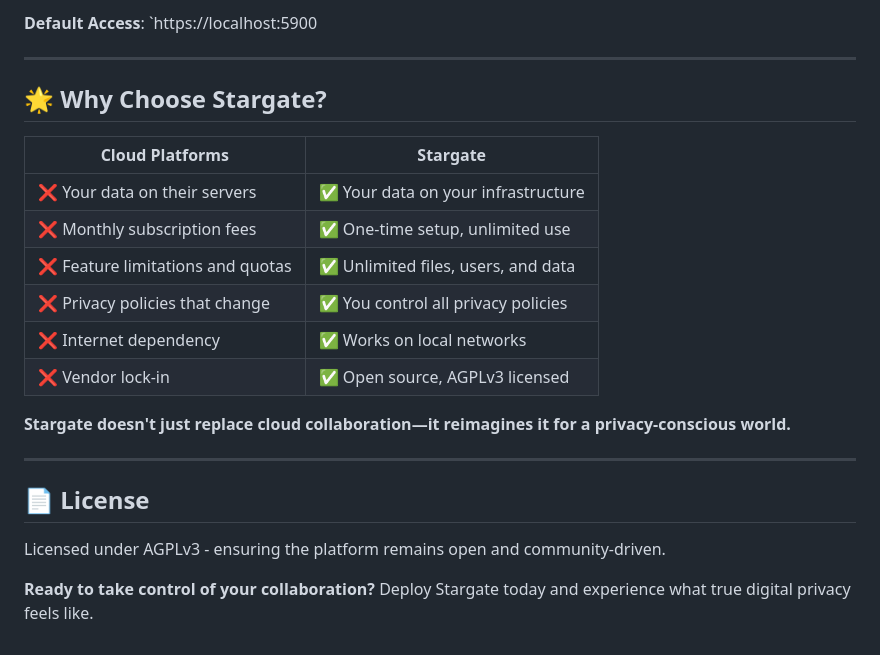
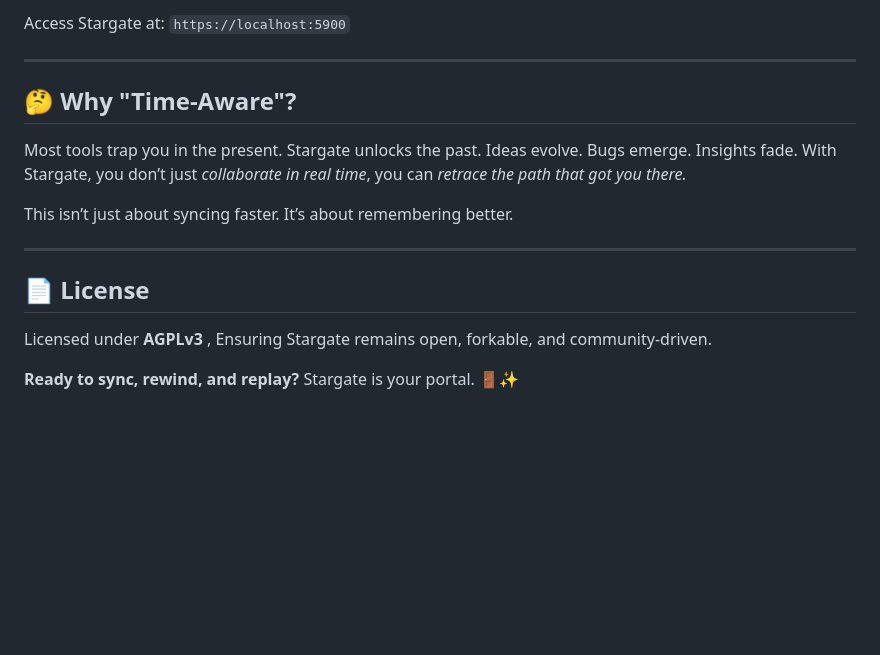
Before and after one commit to Node0/stargate, a Markdown page: README.md, the part around one of its changes. Rendered like a GitHub page; blank space fills up the shorter version.

````diff
--- a/README.md
+++ b/README.md
@@ -113,26 +104,20 @@ npm run build && npm start
 ```
 
-**Default Access**: `https://localhost:5900
+Access Stargate at: `https://localhost:5900`
 
 ---
 
-## 🌟 **Why Choose Stargate?**
+## 🤔 Why "Time-Aware"?
 
-| **Cloud Platforms** | **Stargate** |
-|---------------------|--------------|
-| ❌ Your data on their servers | ✅ Your data on your infrastructure |
-| ❌ Monthly subscription fees | ✅ One-time setup, unlimited use |
-| ❌ Feature limitations and quotas | ✅ Unlimited files, users, and data |
-| ❌ Privacy policies that change | ✅ You control all privacy policies |
-| ❌ Internet dependency | ✅ Works on local networks |
-| ❌ Vendor lock-in | ✅ Open source, AGPLv3 licensed |
+Most tools trap you in the present. Stargate unlocks the past.
+Ideas evolve. Bugs emerge. Insights fade. With Stargate, you don’t just *collaborate in real time*, you can *retrace the path that got you there.*
 
-**Stargate doesn't just replace cloud collaboration—it reimagines it for a privacy-conscious world.**
+This isn’t just about syncing faster. It’s about remembering better.
 
 ---
 
-## 📄 **License**
+## 📄 License
 
-Licensed under AGPLv3 - ensuring the platform remains open and community-driven.
+Licensed under **AGPLv3** ,  Ensuring Stargate remains open, forkable, and community-driven.
 
-**Ready to take control of your collaboration?** Deploy Stargate today and experience what true digital privacy feels like.
+**Ready to sync, rewind, and replay?** Stargate is your portal. 🚪✨
````
Also changed, not shown: other parts of README.md (+70 -79 lines).
